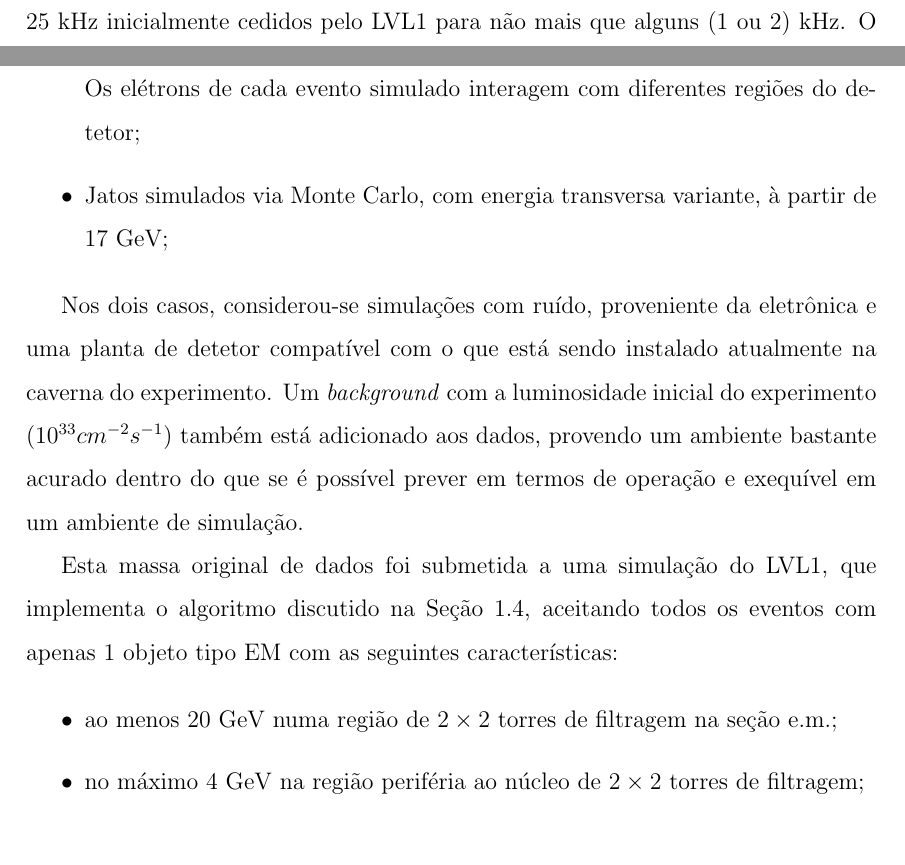
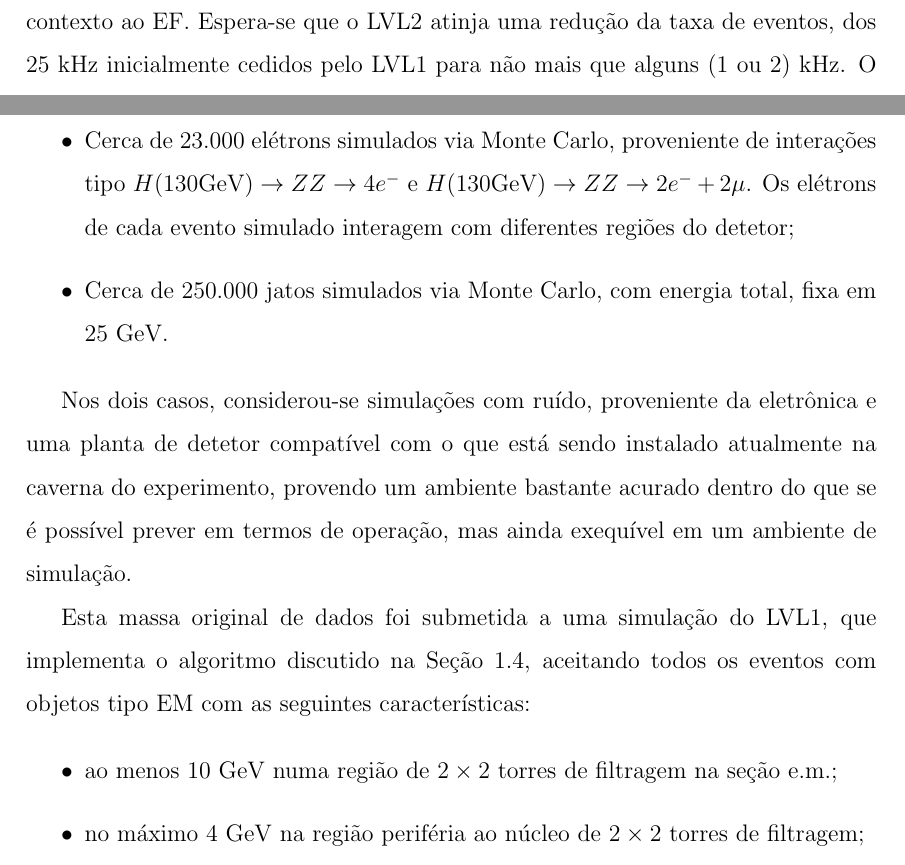
Before and after one commit to anjos/phd-thesis, a LaTeX thesis (main.tex, which reads neuralringer.tex): two parts of pages 8 and 23 of 28, joined at a grey line, cut at the place of the change. Compiled offline with pdfLaTeX; the source files are stored in an older character set and shown here as Unicode.

Commit message:
Sync before start to work in pcuw32
git-svn-id: file:///Users/andre/svn/andre_phd/thesis/trunk@320 b2e9302d-b4d2-0310-80c4-8586bce995ec

```diff
--- a/neuralringer.tex
+++ b/neuralringer.tex
@@ -704,26 +704,27 @@ Para a caracterização de operação do T2Calo e do algoritmo de hipótese
 associado, os seguintes grupamentos de dados foram considerados:
 
 \begin{itemize}
-\item Elétrons simulados via Monte Carlo, com energia transversa fixa em 25
-GeV. Os elétrons de cada evento simulado interagem com diferentes regiões do detetor;
-\item Jatos simulados via Monte Carlo, com energia transversa variante, à
-partir de 17 GeV;
+\item Cerca de 23.000 elétrons simulados via Monte Carlo, proveniente de
+interações tipo $H (130 \text{GeV})\rightarrow ZZ \rightarrow 4e^-$ e
+$H (130 \text{GeV})\rightarrow ZZ \rightarrow 2e^- + 2\mu$. Os elétrons de
+cada evento simulado interagem com diferentes regiões do detetor;
+\item Cerca de 250.000 jatos simulados via Monte Carlo, com energia total,
+fixa em 25 GeV.
 \end{itemize}
 
 Nos dois casos, considerou-se simulações com ruído, proveniente da eletrônica
 e uma planta de detetor compatível com o que está sendo instalado atualmente
-na caverna do experimento. Um \eng{background} com a luminosidade inicial do
-experimento ($10^{33}cm^{-2}s^{-1}$) também está adicionado aos dados,
-provendo um ambiente bastante acurado dentro do que se é possível prever em
-termos de operação e exequível em um ambiente de simulação.
+na caverna do experimento, provendo um ambiente bastante acurado dentro do que
+se é possível prever em termos de operação, mas ainda exequível em um ambiente
+de simulação.
 
 Esta massa original de dados foi submetida a uma simulação do LVL1, que
 implementa o algoritmo discutido na Seção~\ref{sec:lvl2-detect-electron},
-aceitando todos os eventos com apenas 1 objeto tipo EM com as seguintes
+aceitando todos os eventos com objetos tipo EM com as seguintes
 características:
 
 \begin{itemize}
-\item ao menos 20 GeV numa região de $2\times2$ torres de filtragem na seção
+\item ao menos 10 GeV numa região de $2\times2$ torres de filtragem na seção
 e.m.;
 \item no máximo 4 GeV na região periféria ao núcleo de $2\times2$ torres de
 filtragem;
```
Also changed, not shown: neuralringer.tex (9 more changed lines).
